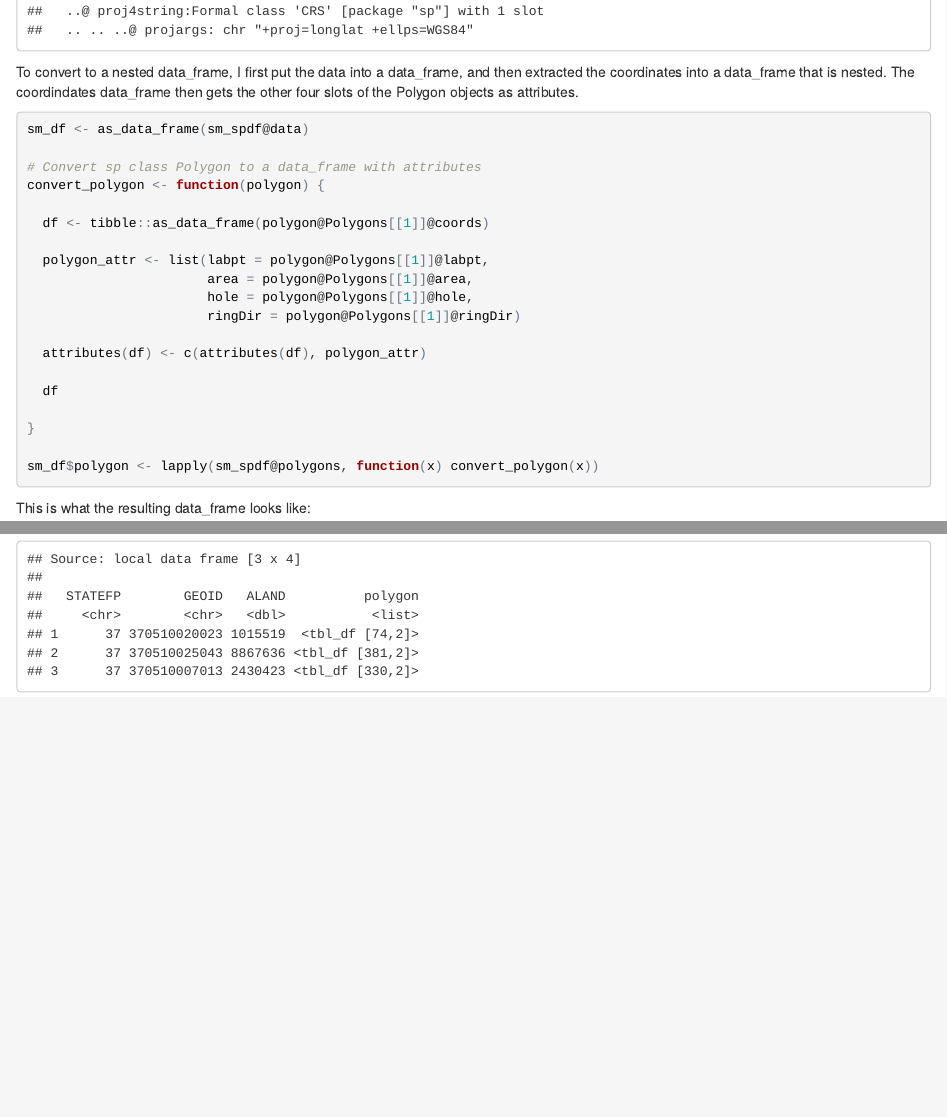
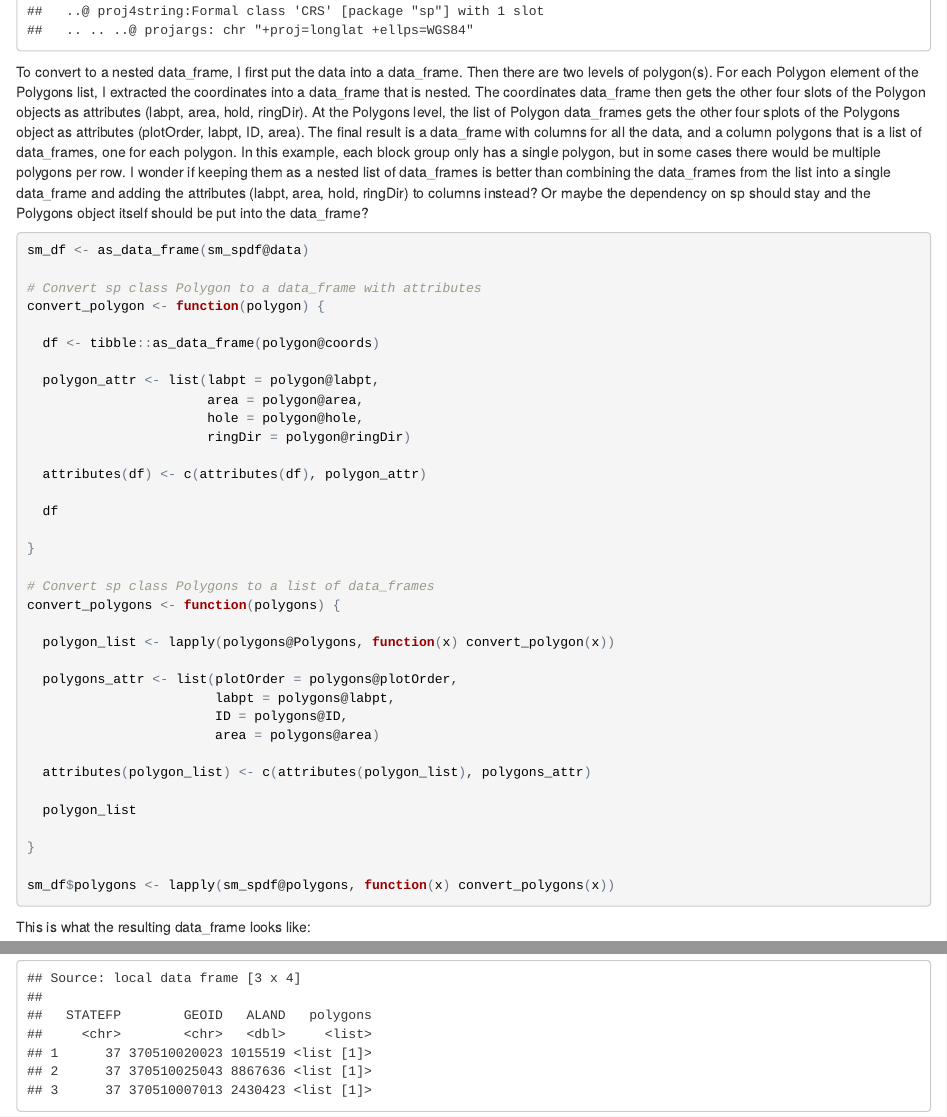
Before and after one commit to ropensci-archive/geoplyr, an R Markdown document (sp_to_nested_df.Rmd): the page in a window 1100 px wide, from 1610 px down, and a second part further down, joined at a grey line. The pictures show the output file sp_to_nested_df.html that the author committed with the source, opened offline.

Commit message:
Changed from a nested data_frame to a list of data_frames nested in a data_frame column - because some rows could have multiple polygons even though they don't in my example.

````diff
--- a/sp_to_nested_df.Rmd
+++ b/sp_to_nested_df.Rmd
@@ -38,7 +38,8 @@ str(sm_spdf)
 
 ```
 
-To convert to a nested data_frame, I first put the data into a data_frame, and then extracted the coordinates into a data_frame that is nested.  The coordindates data_frame then gets the other four slots of the Polygon objects as attributes.
+To convert to a nested data_frame, I first put the data into a data_frame.  Then there are two levels of polygon(s).  For each Polygon element of the Polygons list,
+I extracted the coordinates into a data_frame that is nested.  The coordinates data_frame then gets the other four slots of the Polygon objects as attributes (labpt, area, hold, ringDir).  At the Polygons level, the list of Polygon data_frames gets the other four splots of the Polygons object as attributes (plotOrder, labpt, ID, area).  The final result is a data_frame with columns for all the data, and a column polygons that is a list of data_frames, one for each polygon.  In this example, each block group only has a single polygon, but in some cases there would be multiple polygons per row.  I wonder if keeping them as a nested list of data_frames is better than combining the data_frames from the list into a single data_frame and adding the attributes (labpt, area, hold, ringDir) to columns instead?  Or maybe the dependency on sp should stay and the Polygons object itself should be put into the data_frame?
 
 ```{r convert}
 
@@ -47,12 +48,12 @@ sm_df <- as_data_frame(sm_spdf@data)
 # Convert sp class Polygon to a data_frame with attributes
 convert_polygon <- function(polygon) {
 
-  df <- tibble::as_data_frame(polygon@Polygons[[1]]@coords)
+  df <- tibble::as_data_frame(polygon@coords)
 
-  polygon_attr <- list(labpt = polygon@Polygons[[1]]@labpt,
-                       area = polygon@Polygons[[1]]@area,
-                       hole = polygon@Polygons[[1]]@hole,
-                       ringDir = polygon@Polygons[[1]]@ringDir)
+  polygon_attr <- list(labpt = polygon@labpt,
+                       area = polygon@area,
+                       hole = polygon@hole,
+                       ringDir = polygon@ringDir)
 
   attributes(df) <- c(attributes(df), polygon_attr)
 
@@ -60,7 +61,23 @@ convert_polygon <- function(polygon) {
 
 }
 
-sm_df$polygon <- lapply(sm_spdf@polygons, function(x) convert_polygon(x))
+# Convert sp class Polygons to a list of data_frames
+convert_polygons <- function(polygons) {
+
+  polygon_list <- lapply(polygons@Polygons, function(x) convert_polygon(x))
+
+  polygons_attr <- list(plotOrder = polygons@plotOrder,
+                        labpt = polygons@labpt,
+                        ID = polygons@ID,
+                        area = polygons@area)
+
+  attributes(polygon_list) <- c(attributes(polygon_list), polygons_attr)
+
+  polygon_list
+
+}
+
+sm_df$polygons <- lapply(sm_spdf@polygons, function(x) convert_polygons(x))
 
 ```
 
````
Also changed, not shown: sp_to_nested_df.html, sp_to_nested_df.Rmd (2 more changed lines).
